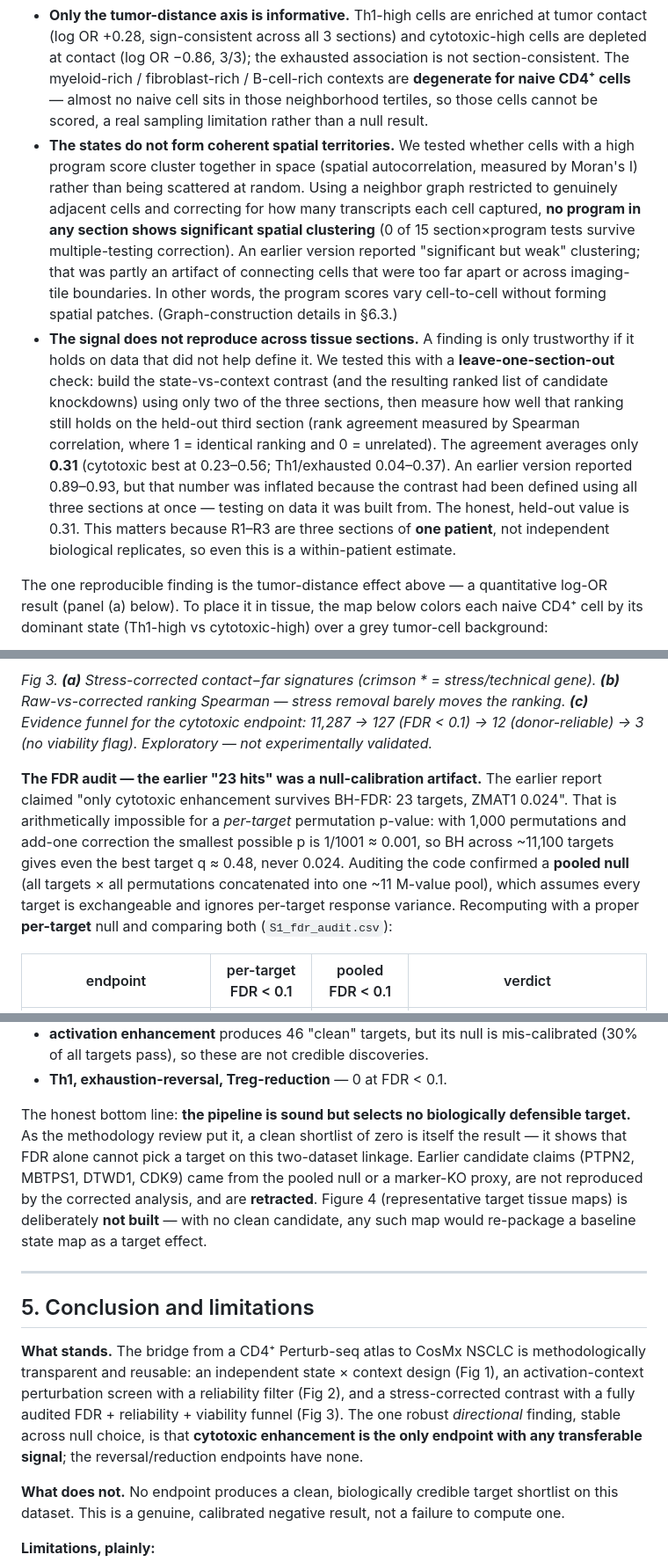
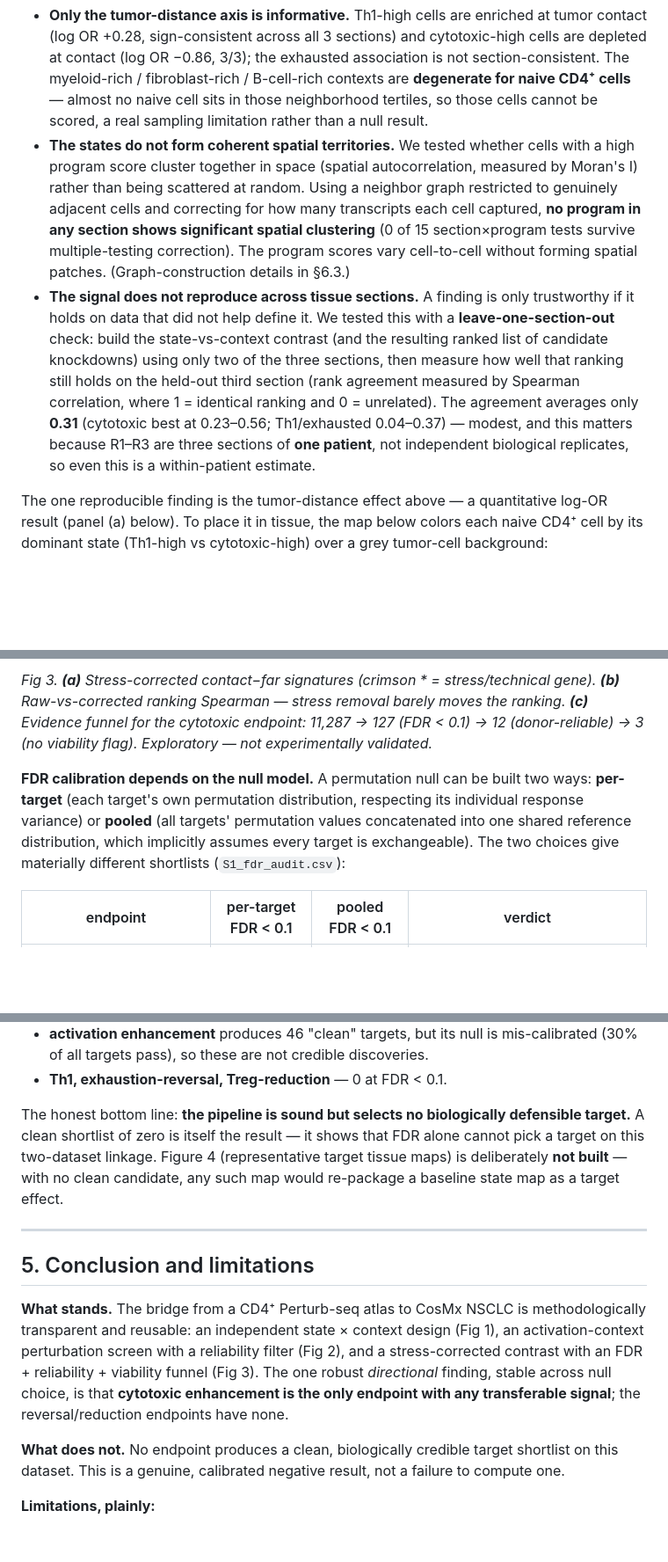
Before and after one commit to YeojinKim220/perturb-to-spatial, a Markdown page: report/hackathon_report_en.md, 3 parts joined by grey strips. Shown at 88% size. Rendered like a GitHub page; blank space fills up the shorter version.

Commit message:
Polish report: remove revision-history narrative for a standalone read
Drop references to earlier report drafts, the internal FDR audit
process, and retracted candidates so the report reads cleanly on its
own. Also removes the bilingual-review-loop detail from the Claude Use
section as out of scope for the report itself.

```diff
--- a/report/hackathon_report_en.md
+++ b/report/hackathon_report_en.md
@@ -58,8 +58,8 @@ We restricted to the 23,889 naive-annotated CD4⁺ T cells in LUAD-5 R1–R3, sc
 Testing each intrinsic state against each context per section:
 
 - **Only the tumor-distance axis is informative.** Th1-high cells are enriched at tumor contact (log OR +0.28, sign-consistent across all 3 sections) and cytotoxic-high cells are depleted at contact (log OR −0.86, 3/3); the exhausted association is not section-consistent. The myeloid-rich / fibroblast-rich / B-cell-rich contexts are **degenerate for naive CD4⁺ cells** — almost no naive cell sits in those neighborhood tertiles, so those cells cannot be scored, a real sampling limitation rather than a null result.
-- **The states do not form coherent spatial territories.** We tested whether cells with a high program score cluster together in space (spatial autocorrelation, measured by Moran's I) rather than being scattered at random. Using a neighbor graph restricted to genuinely adjacent cells and correcting for how many transcripts each cell captured, **no program in any section shows significant spatial clustering** (0 of 15 section×program tests survive multiple-testing correction). An earlier version reported "significant but weak" clustering; that was partly an artifact of connecting cells that were too far apart or across imaging-tile boundaries. In other words, the program scores vary cell-to-cell without forming spatial patches. (Graph-construction details in §6.3.)
-- **The signal does not reproduce across tissue sections.** A finding is only trustworthy if it holds on data that did not help define it. We tested this with a **leave-one-section-out** check: build the state-vs-context contrast (and the resulting ranked list of candidate knockdowns) using only two of the three sections, then measure how well that ranking still holds on the held-out third section (rank agreement measured by Spearman correlation, where 1 = identical ranking and 0 = unrelated). The agreement averages only **0.31** (cytotoxic best at 0.23–0.56; Th1/exhausted 0.04–0.37). An earlier version reported 0.89–0.93, but that number was inflated because the contrast had been defined using all three sections at once — testing on data it was built from. The honest, held-out value is 0.31. This matters because R1–R3 are three sections of **one patient**, not independent biological replicates, so even this is a within-patient estimate.
+- **The states do not form coherent spatial territories.** We tested whether cells with a high program score cluster together in space (spatial autocorrelation, measured by Moran's I) rather than being scattered at random. Using a neighbor graph restricted to genuinely adjacent cells and correcting for how many transcripts each cell captured, **no program in any section shows significant spatial clustering** (0 of 15 section×program tests survive multiple-testing correction). The program scores vary cell-to-cell without forming spatial patches. (Graph-construction details in §6.3.)
+- **The signal does not reproduce across tissue sections.** A finding is only trustworthy if it holds on data that did not help define it. We tested this with a **leave-one-section-out** check: build the state-vs-context contrast (and the resulting ranked list of candidate knockdowns) using only two of the three sections, then measure how well that ranking still holds on the held-out third section (rank agreement measured by Spearman correlation, where 1 = identical ranking and 0 = unrelated). The agreement averages only **0.31** (cytotoxic best at 0.23–0.56; Th1/exhausted 0.04–0.37) — modest, and this matters because R1–R3 are three sections of **one patient**, not independent biological replicates, so even this is a within-patient estimate.
 
 The one reproducible finding is the tumor-distance effect above — a quantitative log-OR result (panel (a) below). To place it in tissue, the map below colors each naive CD4⁺ cell by its dominant state (Th1-high vs cytotoxic-high) over a grey tumor-cell background:
 
@@ -106,7 +106,7 @@ To ask a genuinely niche-specific question we contrasted **tumor-contact vs tumo
 
 *Fig 3. **(a)** Stress-corrected contact−far signatures (crimson * = stress/technical gene). **(b)** Raw-vs-corrected ranking Spearman — stress removal barely moves the ranking. **(c)** Evidence funnel for the cytotoxic endpoint: 11,287 → 127 (FDR < 0.1) → 12 (donor-reliable) → 3 (no viability flag). Exploratory — not experimentally validated.*
 
-**The FDR audit — the earlier "23 hits" was a null-calibration artifact.** The earlier report claimed "only cytotoxic enhancement survives BH-FDR: 23 targets, ZMAT1 0.024". That is arithmetically impossible for a *per-target* permutation p-value: with 1,000 permutations and add-one correction the smallest possible p is 1/1001 ≈ 0.001, so BH across ~11,100 targets gives even the best target q ≈ 0.48, never 0.024. Auditing the code confirmed a **pooled null** (all targets × all permutations concatenated into one ~11 M-value pool), which assumes every target is exchangeable and ignores per-target response variance. Recomputing with a proper **per-target** null and comparing both (`S1_fdr_audit.csv`):
+**FDR calibration depends on the null model.** A permutation null can be built two ways: **per-target** (each target's own permutation distribution, respecting its individual response variance) or **pooled** (all targets' permutation values concatenated into one shared reference distribution, which implicitly assumes every target is exchangeable). The two choices give materially different shortlists (`S1_fdr_audit.csv`):
 
 | endpoint | per-target FDR < 0.1 | pooled FDR < 0.1 | verdict |
 |---|---|---|---|
@@ -120,13 +120,13 @@ To ask a genuinely niche-specific question we contrasted **tumor-contact vs tumo
 - **activation enhancement** produces 46 "clean" targets, but its null is mis-calibrated (30% of all targets pass), so these are not credible discoveries.
 - **Th1, exhaustion-reversal, Treg-reduction** — 0 at FDR < 0.1.
 
-The honest bottom line: **the pipeline is sound but selects no biologically defensible target.** As the methodology review put it, a clean shortlist of zero is itself the result — it shows that FDR alone cannot pick a target on this two-dataset linkage. Earlier candidate claims (PTPN2, MBTPS1, DTWD1, CDK9) came from the pooled null or a marker-KO proxy, are not reproduced by the corrected analysis, and are **retracted**. Figure 4 (representative target tissue maps) is deliberately **not built** — with no clean candidate, any such map would re-package a baseline state map as a target effect.
+The honest bottom line: **the pipeline is sound but selects no biologically defensible target.** A clean shortlist of zero is itself the result — it shows that FDR alone cannot pick a target on this two-dataset linkage. Figure 4 (representative target tissue maps) is deliberately **not built** — with no clean candidate, any such map would re-package a baseline state map as a target effect.
 
 ---
 
 ## 5. Conclusion and limitations
 
-**What stands.** The bridge from a CD4⁺ Perturb-seq atlas to CosMx NSCLC is methodologically transparent and reusable: an independent state × context design (Fig 1), an activation-context perturbation screen with a reliability filter (Fig 2), and a stress-corrected contrast with a fully audited FDR + reliability + viability funnel (Fig 3). The one robust *directional* finding, stable across null choice, is that **cytotoxic enhancement is the only endpoint with any transferable signal**; the reversal/reduction endpoints have none.
+**What stands.** The bridge from a CD4⁺ Perturb-seq atlas to CosMx NSCLC is methodologically transparent and reusable: an independent state × context design (Fig 1), an activation-context perturbation screen with a reliability filter (Fig 2), and a stress-corrected contrast with an FDR + reliability + viability funnel (Fig 3). The one robust *directional* finding, stable across null choice, is that **cytotoxic enhancement is the only endpoint with any transferable signal**; the reversal/reduction endpoints have none.
 
 **What does not.** No endpoint produces a clean, biologically credible target shortlist on this dataset. This is a genuine, calibrated negative result, not a failure to compute one.
 
```
Also changed, not shown: other parts of report/hackathon_report_en.md (+0 -1 lines).
